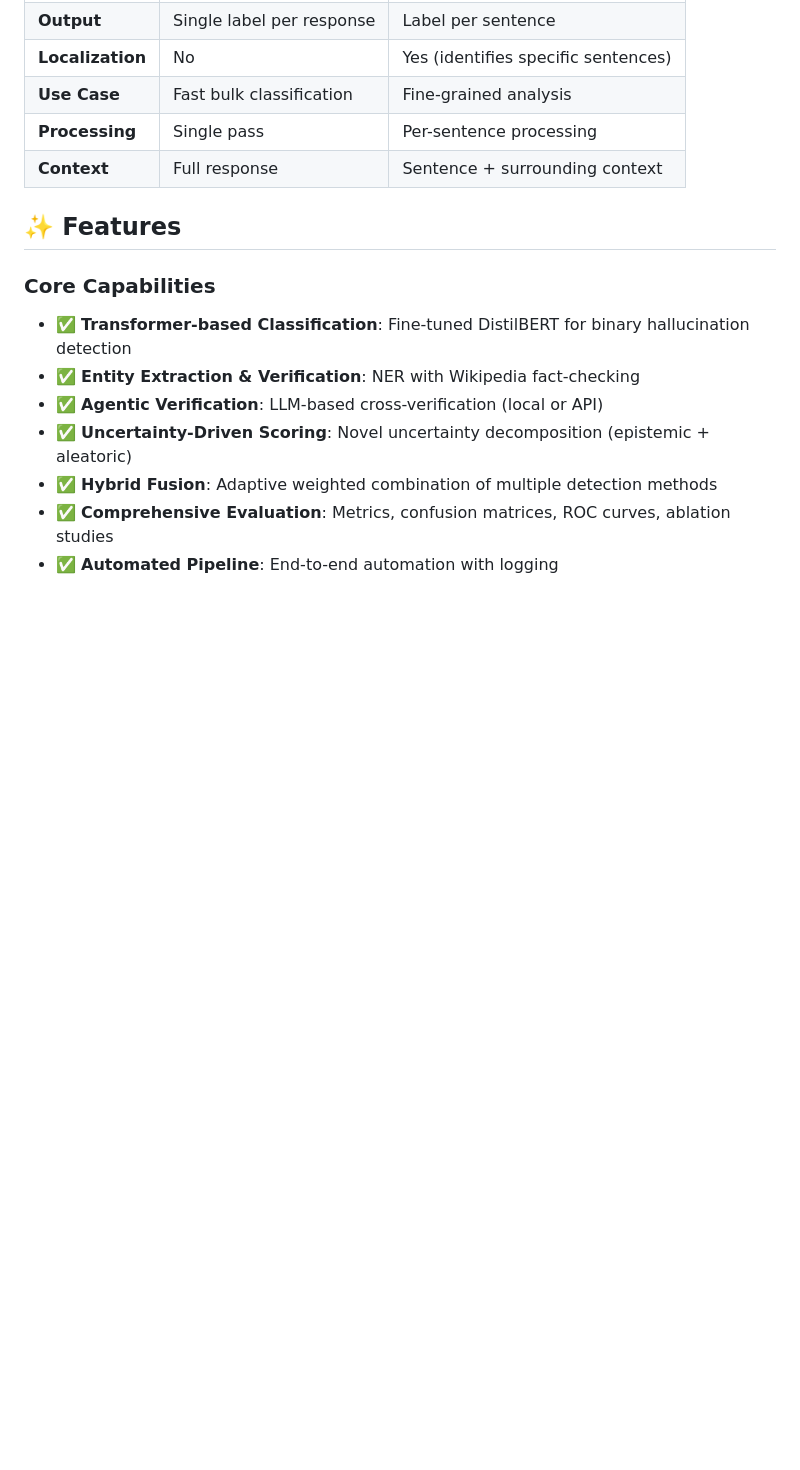
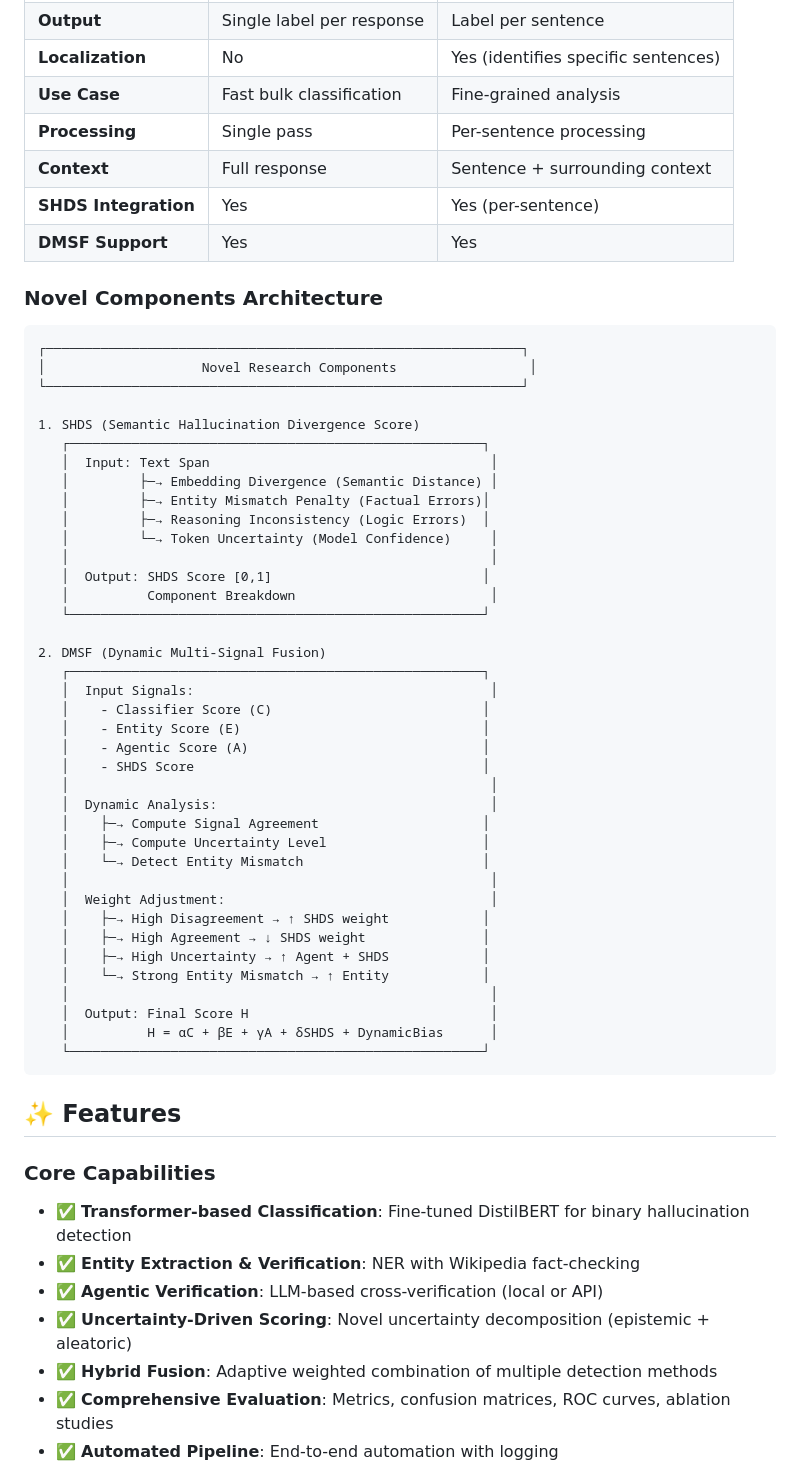
Before and after one commit to AbbasShah01/Hallucination-Detector, a Markdown page: README.md, the part around the change printed below. Rendered like a GitHub page; blank space fills up the shorter version.

Commit message:
Update system architecture diagrams to include SHDS and DMSF novel research components

````diff
--- a/README.md
+++ b/README.md
@@ -168,6 +202,51 @@ The system supports two detection modes:
 | **Use Case** | Fast bulk classification | Fine-grained analysis |
 | **Processing** | Single pass | Per-sentence processing |
 | **Context** | Full response | Sentence + surrounding context |
+| **SHDS Integration** | Yes | Yes (per-sentence) |
+| **DMSF Support** | Yes | Yes |
+
+### Novel Components Architecture
+
+```
+┌─────────────────────────────────────────────────────────────┐
+│                    Novel Research Components                 │
+└─────────────────────────────────────────────────────────────┘
+
+1. SHDS (Semantic Hallucination Divergence Score)
+   ┌─────────────────────────────────────────────────────┐
+   │  Input: Text Span                                    │
+   │         ├─→ Embedding Divergence (Semantic Distance) │
+   │         ├─→ Entity Mismatch Penalty (Factual Errors)│
+   │         ├─→ Reasoning Inconsistency (Logic Errors)  │
+   │         └─→ Token Uncertainty (Model Confidence)     │
+   │                                                      │
+   │  Output: SHDS Score [0,1]                           │
+   │          Component Breakdown                         │
+   └─────────────────────────────────────────────────────┘
+
+2. DMSF (Dynamic Multi-Signal Fusion)
+   ┌─────────────────────────────────────────────────────┐
+   │  Input Signals:                                      │
+   │    - Classifier Score (C)                           │
+   │    - Entity Score (E)                               │
+   │    - Agentic Score (A)                              │
+   │    - SHDS Score                                     │
+   │                                                      │
+   │  Dynamic Analysis:                                   │
+   │    ├─→ Compute Signal Agreement                     │
+   │    ├─→ Compute Uncertainty Level                    │
+   │    └─→ Detect Entity Mismatch                       │
+   │                                                      │
+   │  Weight Adjustment:                                  │
+   │    ├─→ High Disagreement → ↑ SHDS weight            │
+   │    ├─→ High Agreement → ↓ SHDS weight               │
+   │    ├─→ High Uncertainty → ↑ Agent + SHDS            │
+   │    └─→ Strong Entity Mismatch → ↑ Entity            │
+   │                                                      │
+   │  Output: Final Score H                               │
+   │          H = αC + βE + γA + δSHDS + DynamicBias      │
+   └─────────────────────────────────────────────────────┘
+```
 
 ## ✨ Features
 
````
Also changed, not shown: other parts of README.md (+39 -5 lines).
